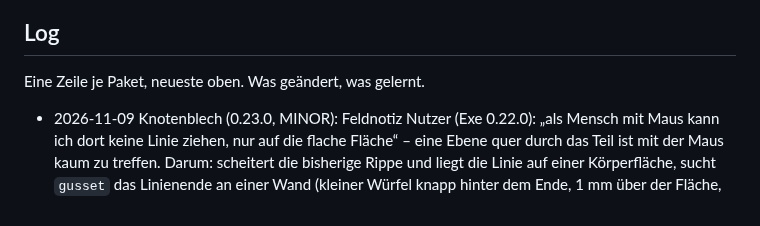
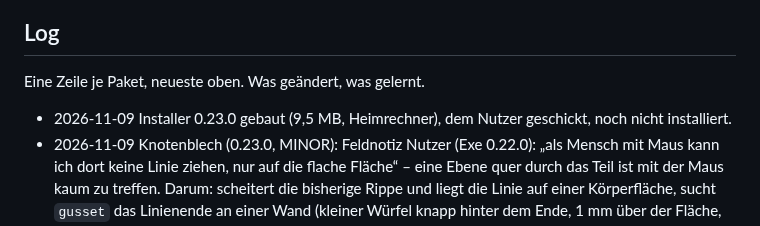
Before and after one commit to marka87/openform-cad, a Markdown page: docs/TASKS.md, the part around the change. Rendered like a GitHub page.

Commit message:
TASKS: Installer 0.23.0 gebaut
Co-Authored-By: Claude Opus 5.5 <noreply@anthropic.com>

```diff
--- a/docs/TASKS.md
+++ b/docs/TASKS.md
@@ -297,6 +297,7 @@ groß/neue Funktion = MINOR, der Agent entscheidet. 1.0.0 erst, wenn `.ofc` als
 
 ## Log
 Eine Zeile je Paket, neueste oben. Was geändert, was gelernt.
+- 2026-11-09 Installer 0.23.0 gebaut (9,5 MB, Heimrechner), dem Nutzer geschickt, noch nicht installiert.
 - 2026-11-09 Knotenblech (0.23.0, MINOR): Feldnotiz Nutzer (Exe 0.22.0): „als Mensch mit Maus kann ich dort keine Linie ziehen, nur auf die flache
   Fläche“ – eine Ebene quer durch das Teil ist mit der Maus kaum zu treffen. Darum: scheitert die bisherige Rippe und liegt die Linie auf einer
   Körperfläche, sucht `gusset` das Linienende an einer Wand (kleiner Würfel knapp hinter dem Ende, 1 mm über der Fläche, schneidet Material;
```
